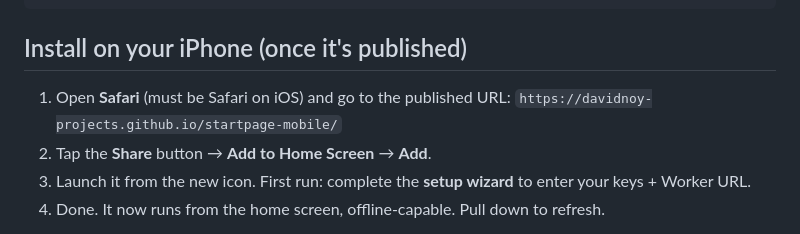
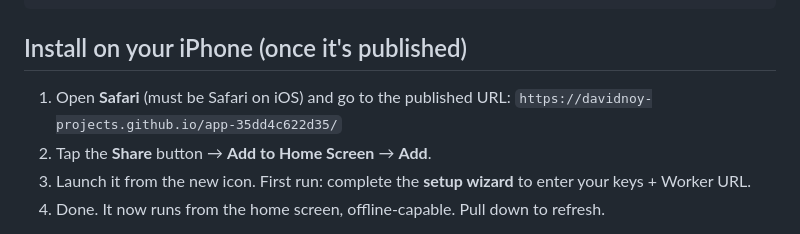
Before and after one commit to davidnoy-projects/startpage-mobile, a Markdown page: README.md, the part around the change. GitHub-like rendering.

Commit message:
README: fix dead install URL (startpage-mobile 404 -> canonical app-35dd4c622d35 Pages URL)

```diff
--- a/README.md
+++ b/README.md
@@ -27,7 +27,7 @@ scripts/inject-pwa.mjs       re-injects the PWA tags after dropping in a fresh e
 ## Install on your iPhone (once it's published)
 
 1. Open **Safari** (must be Safari on iOS) and go to the published URL:
-   `https://davidnoy-projects.github.io/startpage-mobile/`
+   `https://davidnoy-projects.github.io/app-35dd4c622d35/`
 2. Tap the **Share** button → **Add to Home Screen** → **Add**.
 3. Launch it from the new icon. First run: complete the **setup wizard** to enter your keys + Worker URL.
 4. Done. It now runs from the home screen, offline-capable. Pull down to refresh.
```
